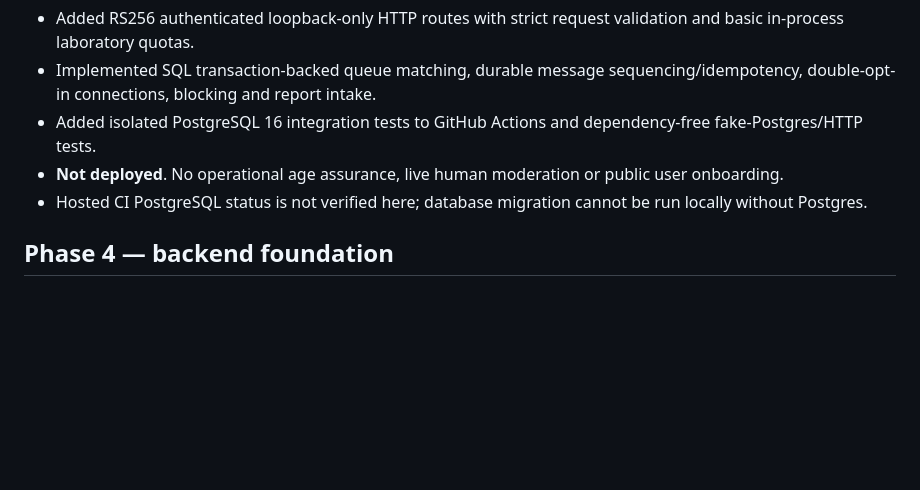
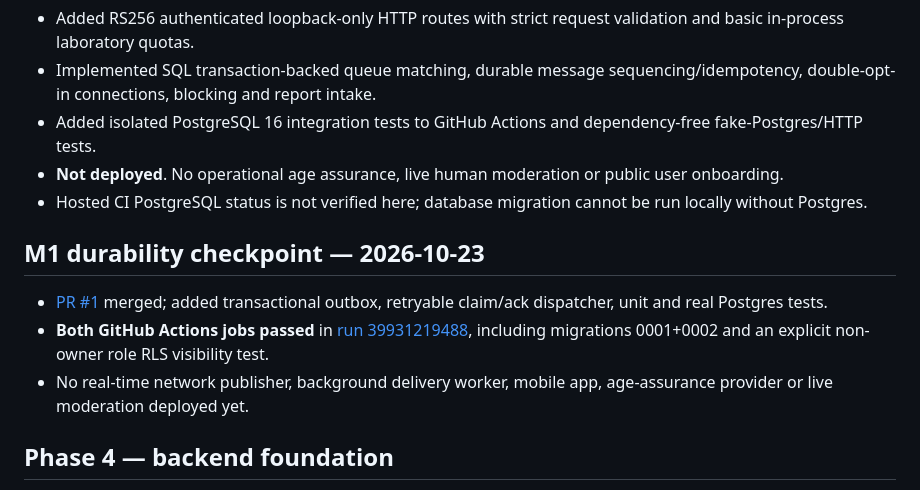
Before and after one commit to rayadinaveen98-ship-it/bridge, a Markdown page: docs/ROADMAP.md, the part around the change. Rendered like a GitHub page; blank space fills up the shorter version.

Commit message:
docs: record verified M1 PostgreSQL outbox and safety gate progress

```diff
--- a/docs/ROADMAP.md
+++ b/docs/ROADMAP.md
@@ -27,6 +27,11 @@
 - **Not deployed**. No operational age assurance, live human moderation or public user onboarding.
 - Hosted CI PostgreSQL status is not verified here; database migration cannot be run locally without Postgres.
 
+## M1 durability checkpoint — 2026-10-23
+- [PR #1](https://github.com/rayadinaveen98-ship-it/bridge/pull/1) merged; added transactional outbox, retryable claim/ack dispatcher, unit and real Postgres tests.
+- **Both GitHub Actions jobs passed** in [run 39931219488](https://github.com/rayadinaveen98-ship-it/bridge/actions/runs/39931219488), including migrations 0001+0002 and an explicit non-owner role RLS visibility test.
+- No real-time network publisher, background delivery worker, mobile app, age-assurance provider or live moderation deployed yet.
+
 ## Phase 4 — backend foundation
 - Accounts, privacy controls, authentication sessions and abuse limits.
 - Schema migrations, transactional matching state machine and message persistence.
```
